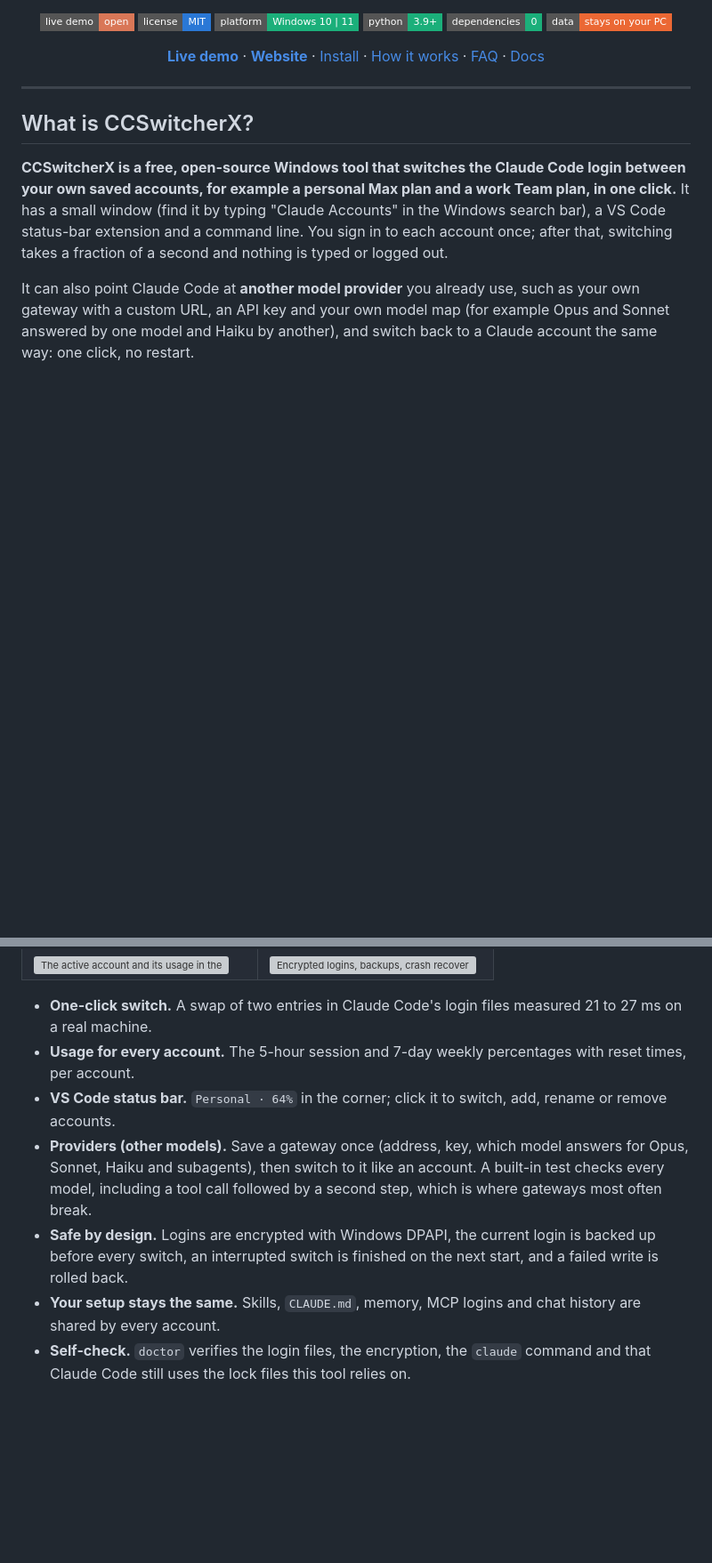
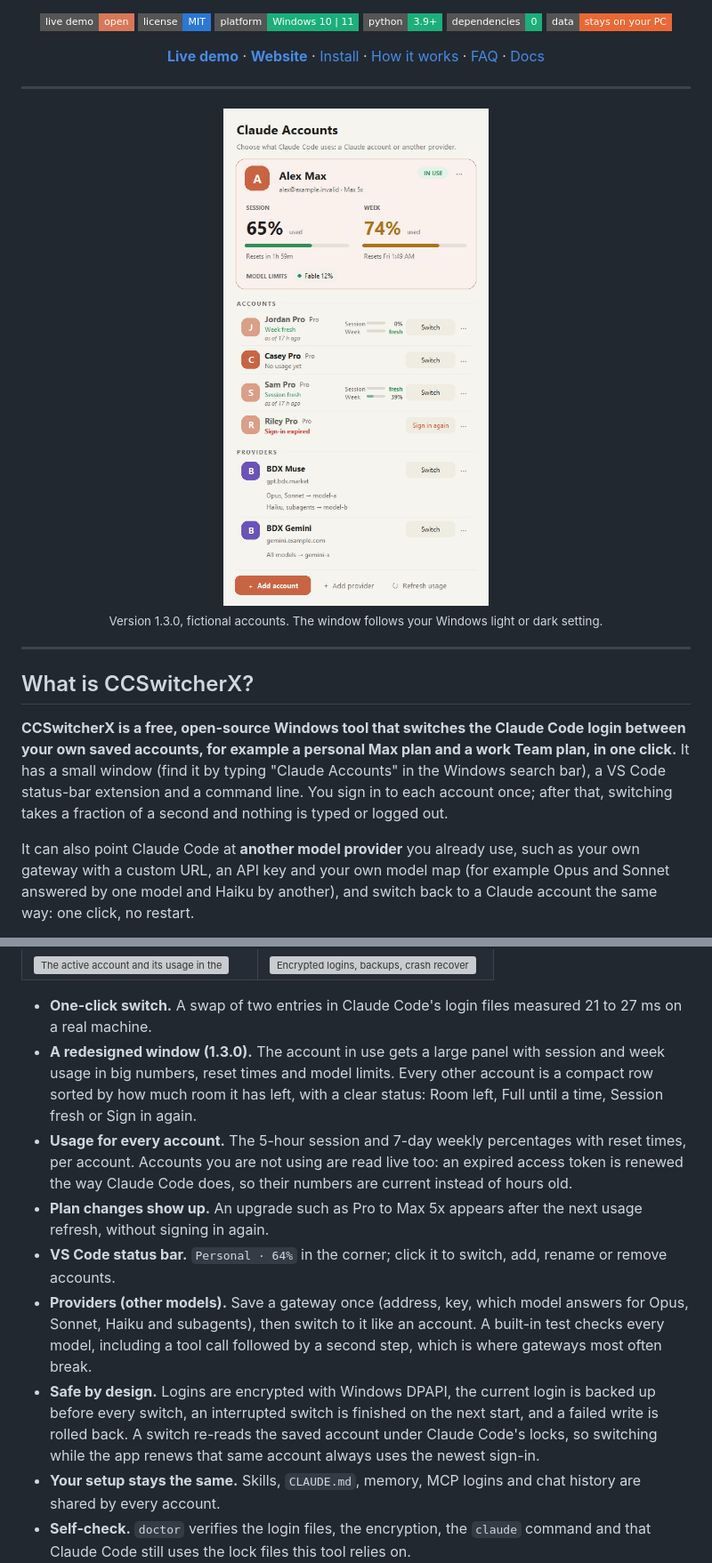
Before and after one commit to MHJoy99/CCSwitcherX, a Markdown page: README.md, 2 parts joined by grey strips. Shown: that part at 89% size. GitHub-like rendering; pictures changed too: docs/assets/app-window-light.png (added); badges without logos; blank space fills up the shorter version; grey boxes are pictures that could not be loaded.

Commit message:
Site, README and AI-search files for 1.3.0: new window screenshots, honest FAQ on usage, plan changes and Anthropic's terms

```diff
--- a/README.md
+++ b/README.md
@@ -21,6 +21,20 @@ or from the VS Code status bar. Windows, free, open source.
 [How it works](#how-it-works) ·
 [FAQ](#faq) ·
 [Docs](docs/ARCHITECTURE.md)
+
+</div>
+
+---
+
+<div align="center">
+
+<picture>
+  <source media="(prefers-color-scheme: dark)" srcset="docs/assets/app-window-dark.png">
+  <source media="(prefers-color-scheme: light)" srcset="docs/assets/app-window-light.png">
+  <img src="docs/assets/app-window-light.png" alt="The CCSwitcherX window (version 1.3.0) with fictional accounts: the account in use in a large panel with session and week usage, compact rows for other accounts sorted by room left, and saved providers." width="360">
+</picture>
+
+<sub>Version 1.3.0, fictional accounts. The window follows your Windows light or dark setting.</sub>
 
 </div>
 
@@ -54,13 +68,21 @@ not affiliated with Anthropic. Claude and Claude Code are trademarks of Anthropi
 </table>
 
 - **One-click switch.** A swap of two entries in Claude Code's login files measured 21 to 27 ms on a real machine.
+- **A redesigned window (1.3.0).** The account in use gets a large panel with session and week usage in big numbers,
+  reset times and model limits. Every other account is a compact row sorted by how much room it has left, with a clear
+  status: Room left, Full until a time, Session fresh or Sign in again.
 - **Usage for every account.** The 5-hour session and 7-day weekly percentages with reset times, per account.
+  Accounts you are not using are read live too: an expired access token is renewed the way Claude Code does, so their
+  numbers are current instead of hours old.
+- **Plan changes show up.** An upgrade such as Pro to Max 5x appears after the next usage refresh, without signing in
+  again.
 - **VS Code status bar.** `Personal · 64%` in the corner; click it to switch, add, rename or remove accounts.
 - **Providers (other models).** Save a gateway once (address, key, which model answers for Opus, Sonnet, Haiku and
   subagents), then switch to it like an account. A built-in test checks every model, including a tool call followed by
   a second step, which is where gateways most often break.
 - **Safe by design.** Logins are encrypted with Windows DPAPI, the current login is backed up before every switch,
-  an interrupted switch is finished on the next start, and a failed write is rolled back.
+  an interrupted switch is finished on the next start, and a failed write is rolled back. A switch re-reads the saved
+  account under Claude Code's locks, so switching while the app renews that same account always uses the newest sign-in.
 - **Your setup stays the same.** Skills, `CLAUDE.md`, memory, MCP logins and chat history are shared by every account.
 - **Self-check.** `doctor` verifies the login files, the encryption, the `claude` command and that Claude Code still
   uses the lock files this tool relies on.
```
Also changed, not shown: other parts of README.md (+14 -3 lines), docs/FAQ.md (+18 -2 lines), docs/assets/app-window-dark.png (added), 5 other files.
